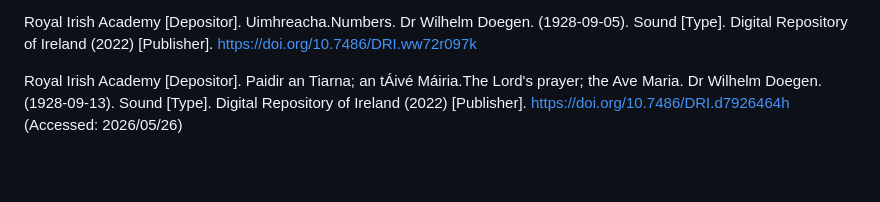
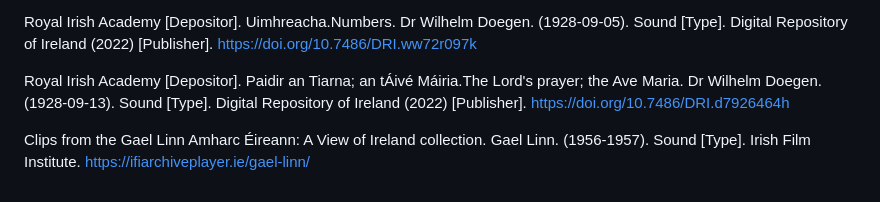
Before and after one commit to Digital-Repository-of-Ireland/SpeakLikeMe, a Markdown page: README.md, the part around the change. Drawn GitHub-style; blank space fills up the shorter version.

Commit message:
Update README with Amharc Éireann info

```diff
--- a/README.md
+++ b/README.md
@@ -77,4 +77,6 @@ Royal Irish Academy [Depositor]. Laethanta na seachtaine.The days of the week. D
 
 Royal Irish Academy [Depositor]. Uimhreacha.Numbers. Dr Wilhelm Doegen. (1928-09-05). Sound [Type]. Digital Repository of Ireland (2022) [Publisher]. https://doi.org/10.7486/DRI.ww72r097k
 
-Royal Irish Academy [Depositor]. Paidir an Tiarna; an tÁivé Máiria.The Lord's prayer; the Ave Maria. Dr Wilhelm Doegen. (1928-09-13). Sound [Type]. Digital Repository of Ireland (2022) [Publisher]. https://doi.org/10.7486/DRI.d7926464h (Accessed: 2026/05/26)
+Royal Irish Academy [Depositor]. Paidir an Tiarna; an tÁivé Máiria.The Lord's prayer; the Ave Maria. Dr Wilhelm Doegen. (1928-09-13). Sound [Type]. Digital Repository of Ireland (2022) [Publisher]. https://doi.org/10.7486/DRI.d7926464h
+
+Clips from the Gael Linn Amharc Éireann: A View of Ireland collection. Gael Linn. (1956-1957). Sound [Type]. Irish Film Institute. https://ifiarchiveplayer.ie/gael-linn/
```
